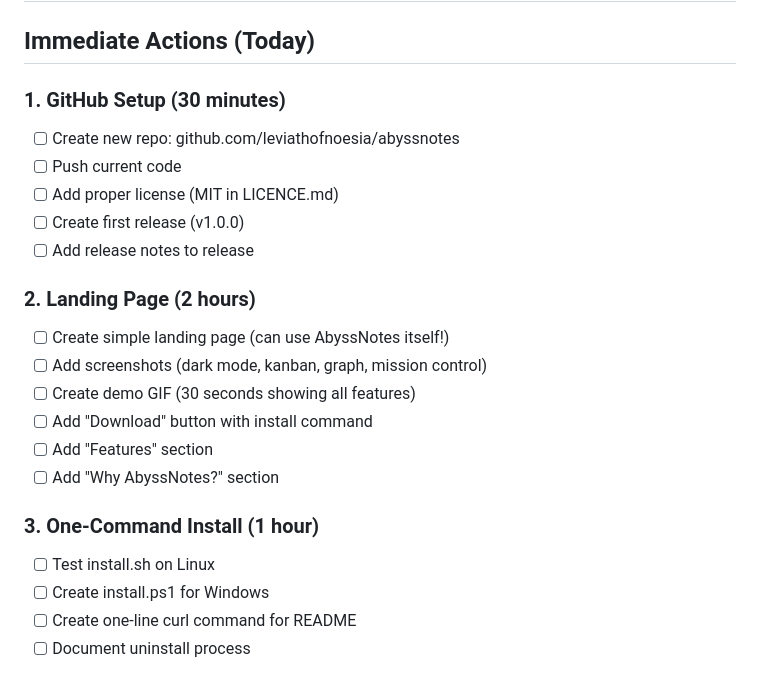
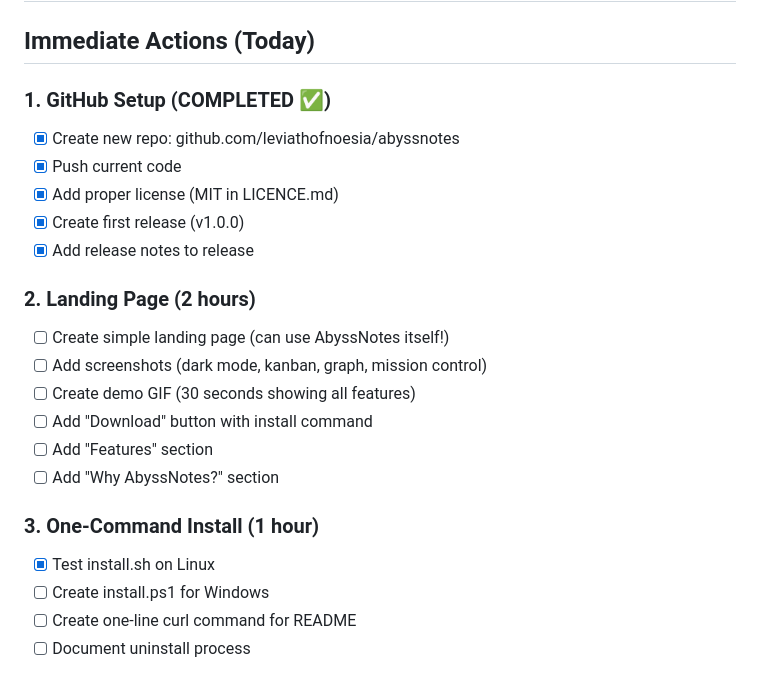
Before and after one commit to leviathofnoesia/abyssnotes, a Markdown page: LAUNCH_CHECKLIST.md, the part around the change. Drawn GitHub-style.

Commit message:
Update LAUNCH_CHECKLIST: Mark GitHub setup as completed

```diff
--- a/LAUNCH_CHECKLIST.md
+++ b/LAUNCH_CHECKLIST.md
@@ -2,12 +2,12 @@
 
 ## Immediate Actions (Today)
 
-### 1. GitHub Setup (30 minutes)
-- [ ] Create new repo: github.com/leviathofnoesia/abyssnotes
-- [ ] Push current code
-- [ ] Add proper license (MIT in LICENCE.md)
-- [ ] Create first release (v1.0.0)
-- [ ] Add release notes to release
+### 1. GitHub Setup (COMPLETED ✅)
+- [x] Create new repo: github.com/leviathofnoesia/abyssnotes
+- [x] Push current code
+- [x] Add proper license (MIT in LICENCE.md)
+- [x] Create first release (v1.0.0)
+- [x] Add release notes to release
 
 ### 2. Landing Page (2 hours)
 - [ ] Create simple landing page (can use AbyssNotes itself!)
@@ -18,7 +18,7 @@
 - [ ] Add "Why AbyssNotes?" section
 
 ### 3. One-Command Install (1 hour)
-- [ ] Test install.sh on Linux
+- [x] Test install.sh on Linux
 - [ ] Create install.ps1 for Windows
 - [ ] Create one-line curl command for README
 - [ ] Document uninstall process
```
